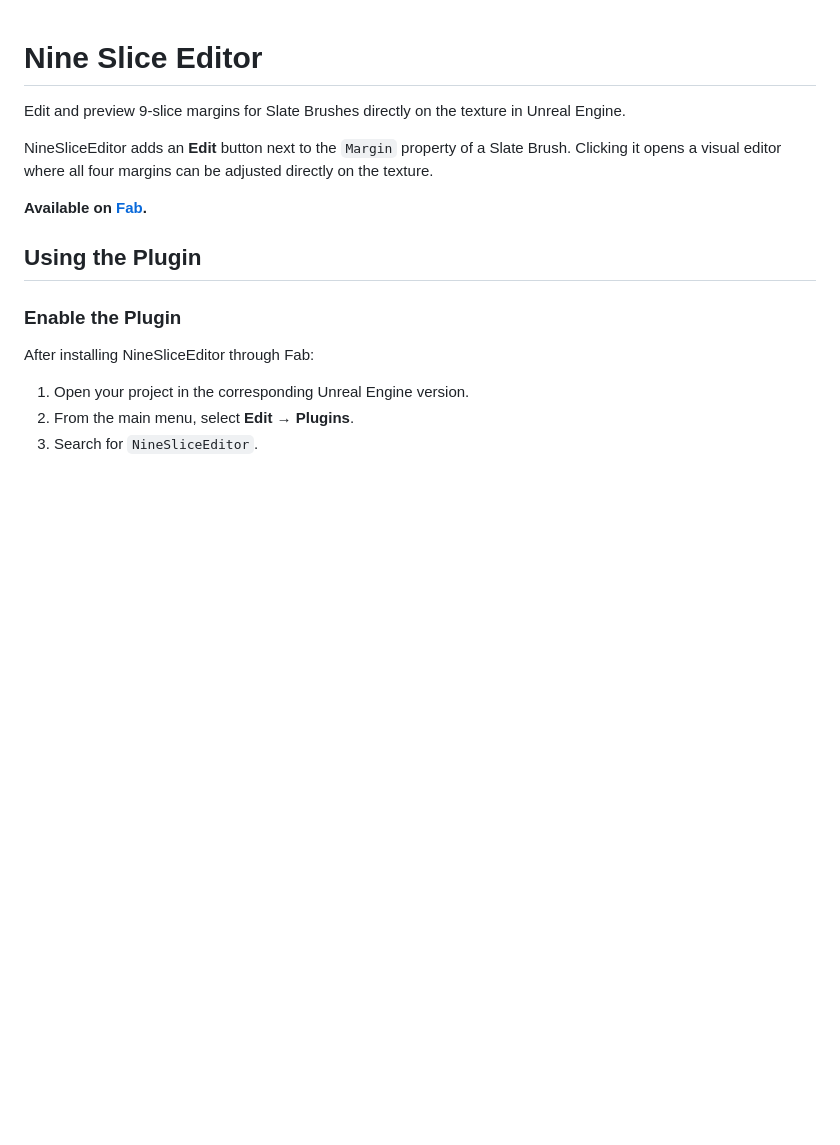
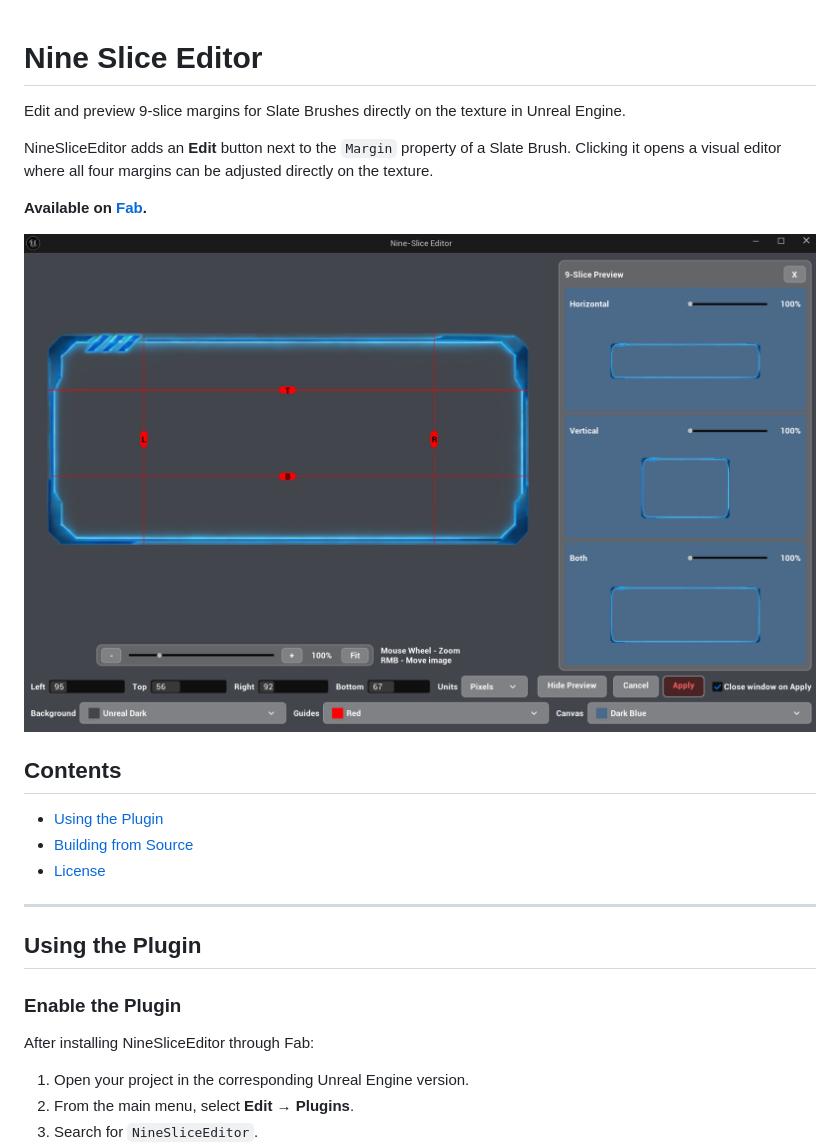
Before and after one commit to DontFWithTheJ/NineSliceEditor, a Markdown page: README.md, the part around one of its changes. GitHub-like rendering; blank space fills up the shorter version.

```diff
--- a/README.md
+++ b/README.md
@@ -5,6 +5,16 @@ Edit and preview 9-slice margins for Slate Brushes directly on the texture in Un
 NineSliceEditor adds an **Edit** button next to the `Margin` property of a Slate Brush. Clicking it opens a visual editor where all four margins can be adjusted directly on the texture.
 
 **Available on [Fab](https://www.fab.com/).**
+
+![NineSliceEditor interface](images/editor_interface.png)
+
+## Contents
+
+- [Using the Plugin](#using-the-plugin)
+- [Building from Source](#building-from-source)
+- [License](#license)
+
+---
 
 ## Using the Plugin
 
```
Also changed, not shown: other parts of README.md (+71 -0 lines).
